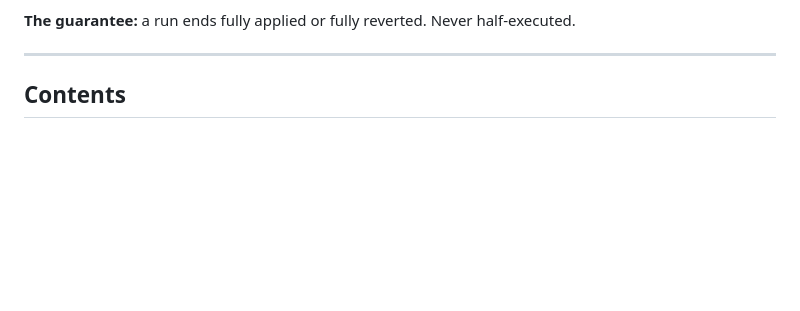
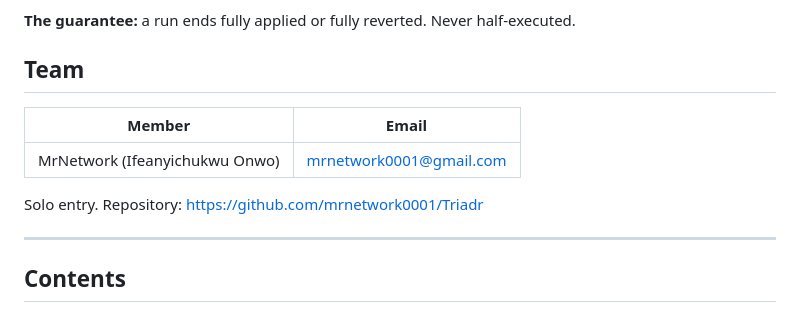
Before and after one commit to mrnetwork0001/Triadr, a Markdown page: README.md, the part around the change. GitHub-like rendering; blank space fills up the shorter version.

Commit message:
docs: team contact for the submission
Every team member's email, as the submission checklist requires, placed where a judge sees it first.

```diff
--- a/README.md
+++ b/README.md
@@ -17,6 +17,14 @@ retries, reroutes, deduplicates and, when a step is genuinely unrecoverable, rol
 whole workflow back. Every decision lands on a SHA-256 hash chain you can verify yourself.
 
 **The guarantee:** a run ends fully applied or fully reverted. Never half-executed.
+
+## Team
+
+| Member | Email |
+|---|---|
+| MrNetwork (Ifeanyichukwu Onwo) | mrnetwork0001@gmail.com |
+
+Solo entry. Repository: https://github.com/mrnetwork0001/Triadr
 
 ---
 
```
